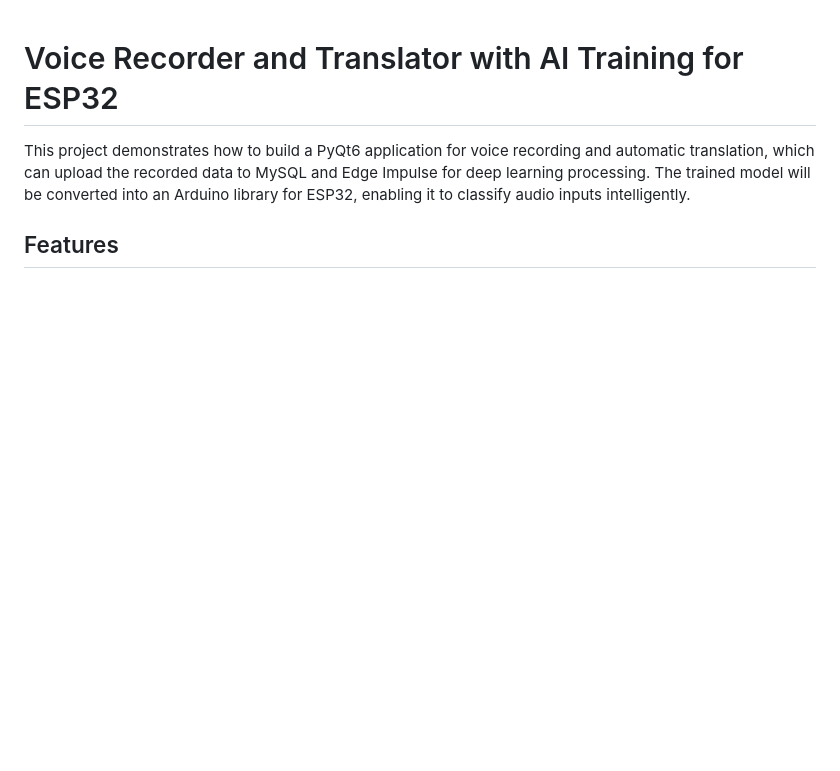
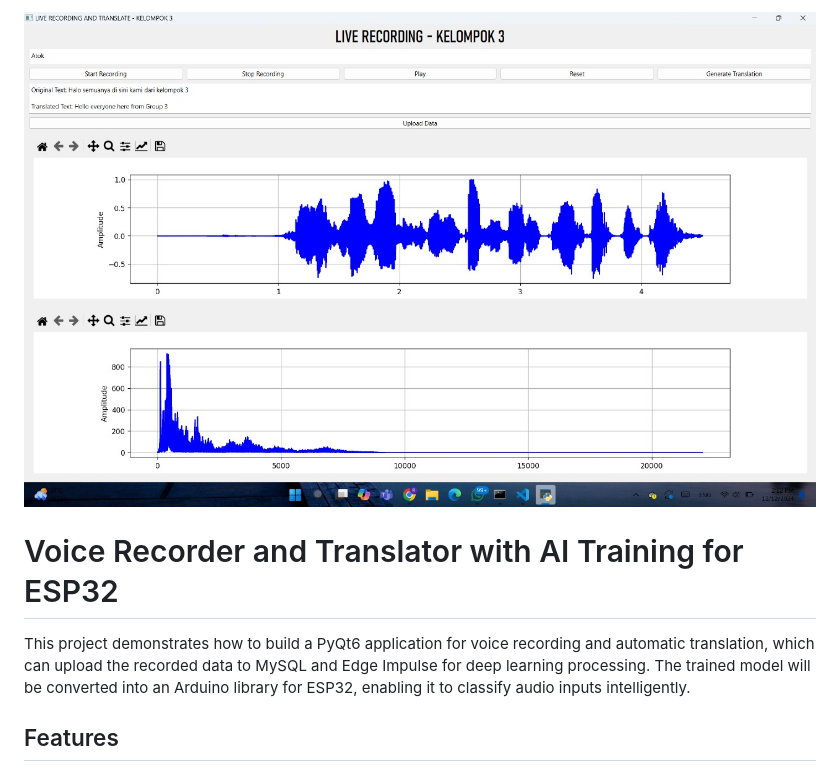
Before and after one commit to atok99/kel.3_sps-edge-impuls-voice-command, a Markdown page: README.md, the part around the change. Rendered like a GitHub page; blank space fills up the shorter version.

```diff
--- a/README.md
+++ b/README.md
@@ -1,3 +1,4 @@
+![alt text](https://github.com/atok99/kel.3_sps-edge-impuls-voice-command/blob/main/GUI.jpg?raw=true)
 # Voice Recorder and Translator with AI Training for ESP32
 
 This project demonstrates how to build a PyQt6 application for voice recording and automatic translation, which can upload the recorded data to MySQL and Edge Impulse for deep learning processing. The trained model will be converted into an Arduino library for ESP32, enabling it to classify audio inputs intelligently.
```
